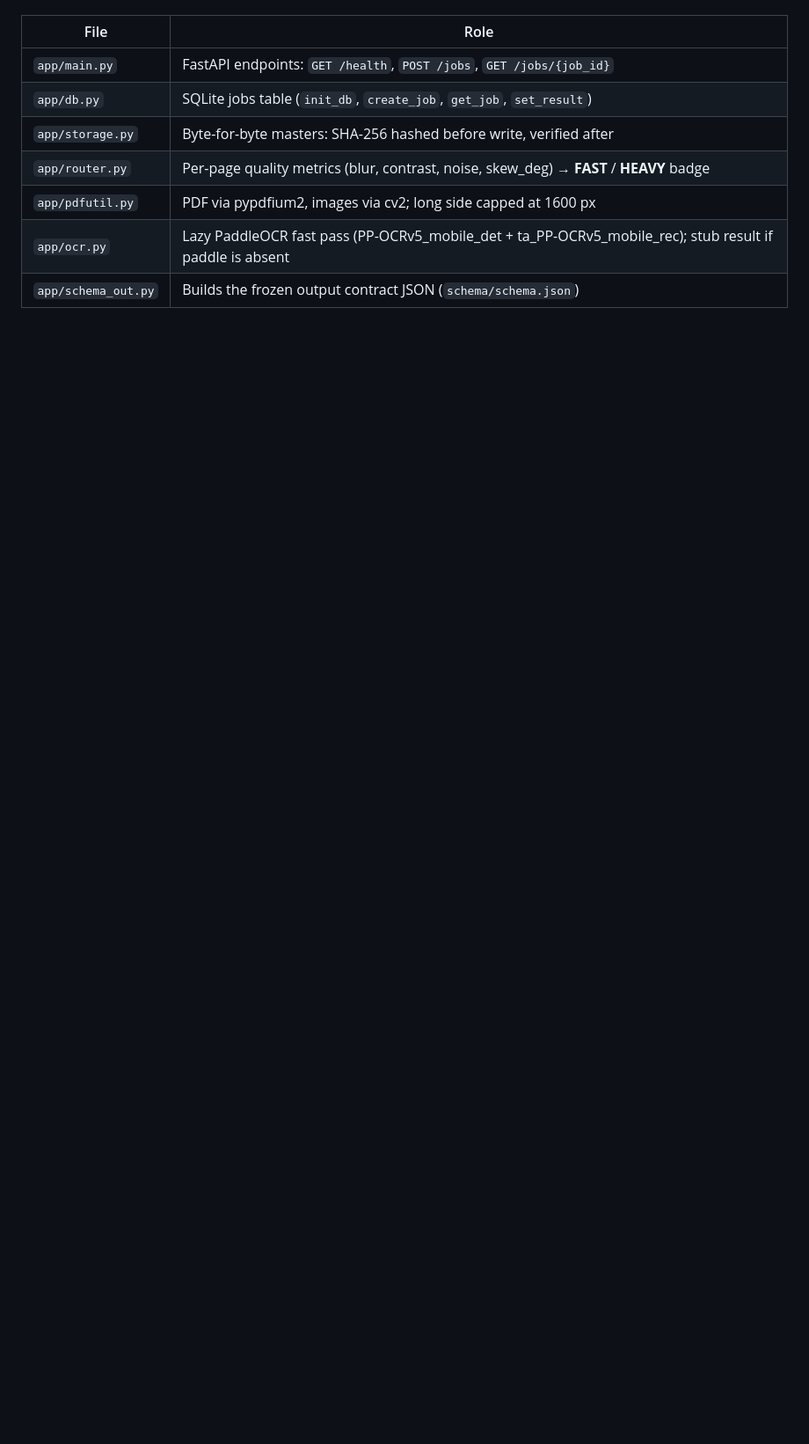
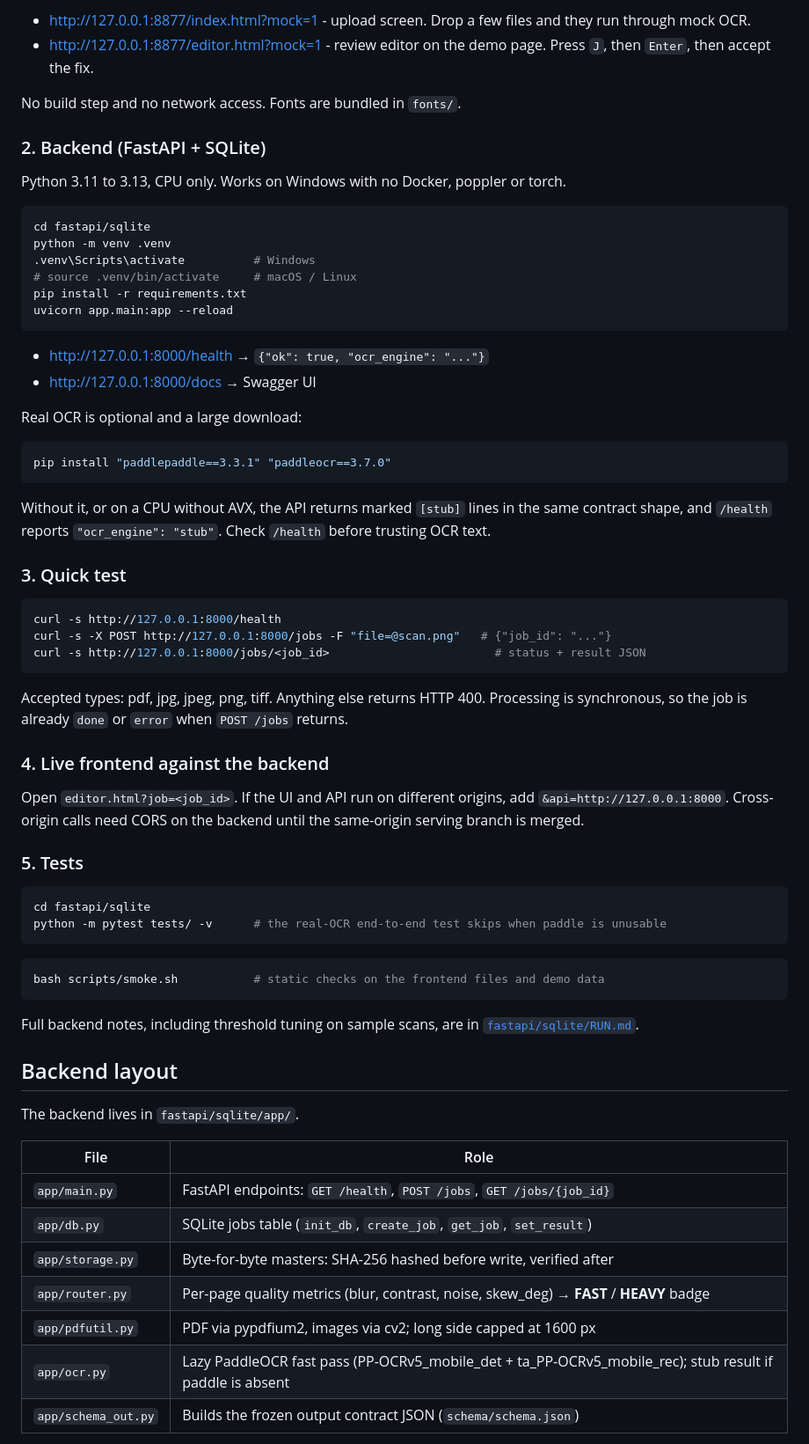
Before and after one commit to muffedd/Pinkcloud---TamilOCR, a Markdown page: README.md, the part around one of its changes. Shown at 88% size. GitHub-like rendering; blank space fills up the shorter version.

````diff
--- a/README.md
+++ b/README.md
@@ -19,3 +53,62 @@ The pipe-skeleton-router backend lives in `fastapi/sqlite/app/`. Python 3, CPU o
+- http://127.0.0.1:8877/index.html?mock=1 - upload screen. Drop a few files and they run through mock OCR.
+- http://127.0.0.1:8877/editor.html?mock=1 - review editor on the demo page. Press `J`, then `Enter`, then accept the fix.
+
+No build step and no network access. Fonts are bundled in `fonts/`.
+
+### 2. Backend (FastAPI + SQLite)
+
+Python 3.11 to 3.13, CPU only. Works on Windows with no Docker, poppler or torch.
+
+```bash
+cd fastapi/sqlite
+python -m venv .venv
+.venv\Scripts\activate          # Windows
+# source .venv/bin/activate     # macOS / Linux
+pip install -r requirements.txt
+uvicorn app.main:app --reload
+```
+
+- http://127.0.0.1:8000/health → `{"ok": true, "ocr_engine": "..."}`
+- http://127.0.0.1:8000/docs → Swagger UI
+
+Real OCR is optional and a large download:
+
+```bash
+pip install "paddlepaddle==3.3.1" "paddleocr==3.7.0"
+```
+
+Without it, or on a CPU without AVX, the API returns marked `[stub]` lines in the same contract shape, and `/health` reports `"ocr_engine": "stub"`. Check `/health` before trusting OCR text.
+
+### 3. Quick test
+
+```bash
+curl -s http://127.0.0.1:8000/health
+curl -s -X POST http://127.0.0.1:8000/jobs -F "file=@scan.png"   # {"job_id": "..."}
+curl -s http://127.0.0.1:8000/jobs/<job_id>                        # status + result JSON
+```
+
+Accepted types: pdf, jpg, jpeg, png, tiff. Anything else returns HTTP 400. Processing is synchronous, so the job is already `done` or `error` when `POST /jobs` returns.
+
+### 4. Live frontend against the backend
+
+Open `editor.html?job=<job_id>`. If the UI and API run on different origins, add `&api=http://127.0.0.1:8000`. Cross-origin calls need CORS on the backend until the same-origin serving branch is merged.
+
+### 5. Tests
+
+```bash
+cd fastapi/sqlite
+python -m pytest tests/ -v      # the real-OCR end-to-end test skips when paddle is unusable
+```
+
+```bash
+bash scripts/smoke.sh           # static checks on the frontend files and demo data
+```
+
+Full backend notes, including threshold tuning on sample scans, are in [`fastapi/sqlite/RUN.md`](fastapi/sqlite/RUN.md).
+
+## Backend layout
+
+The backend lives in `fastapi/sqlite/app/`.
 
 | File | Role |
 | --- | --- |
````
Also changed, not shown: other parts of README.md (+63 -47 lines).
